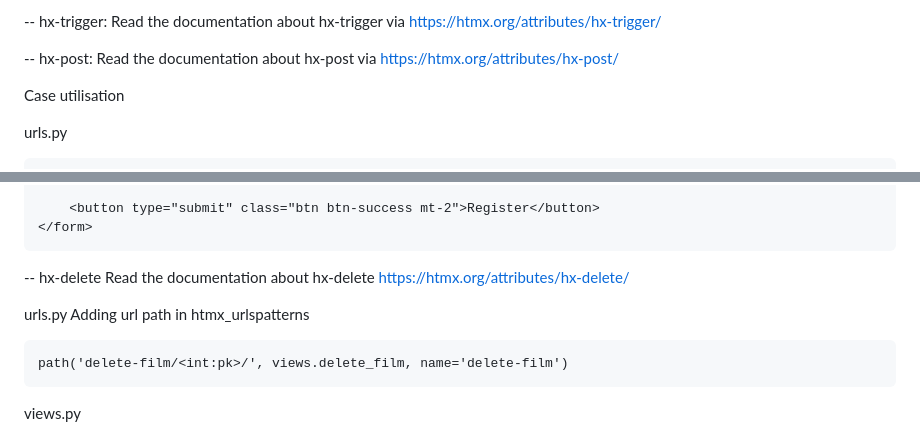
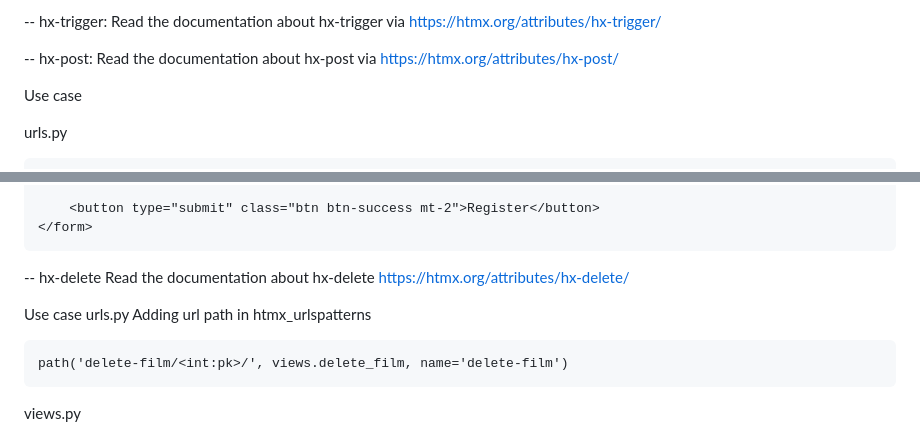
Before and after one commit to Seydiousmane/django-htmx, a Markdown page: readme.md, 2 parts joined by grey strips. Drawn GitHub-style.

````diff
--- a/readme.md
+++ b/readme.md
@@ -14,7 +14,7 @@ Read the documentation about hx-trigger via https://htmx.org/attributes/hx-trigg
 Read the documentation about hx-post via https://htmx.org/attributes/hx-post/
 
 
-Case utilisation
+Use case
 
 urls.py
 ```
@@ -72,6 +72,7 @@ register.html
 -- hx-delete
 Read the documentation about hx-delete https://htmx.org/attributes/hx-delete/
 
+Use case
 urls.py
 Adding url path in htmx_urlspatterns
 ```
````
